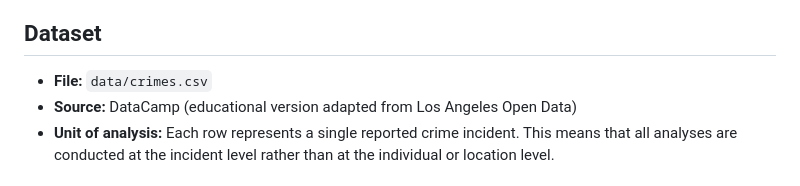
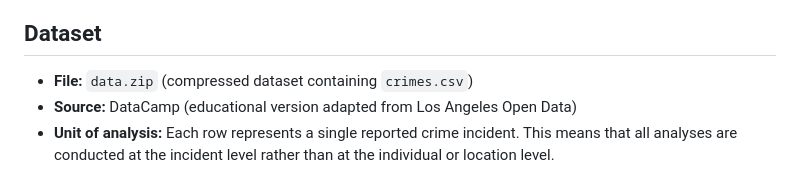
Before and after one commit to Andrezascientist/analyzing_crime_los_angeles_case_study, a Markdown page: README.md, the part around the change. GitHub-like rendering.

```diff
--- a/README.md
+++ b/README.md
@@ -45,7 +45,7 @@ The analysis focuses on:
 
 ## Dataset
 
-- **File:** `data/crimes.csv`
+- **File:** `data.zip` (compressed dataset containing `crimes.csv`)
 - **Source:** DataCamp (educational version adapted from Los Angeles Open Data)
 - **Unit of analysis:** Each row represents a single reported crime incident. This means that all analyses are conducted at the incident level rather than at the individual or location level.
 
```
